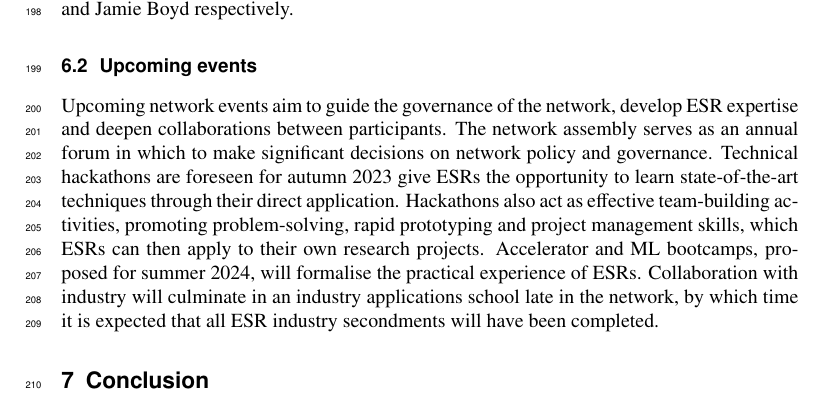
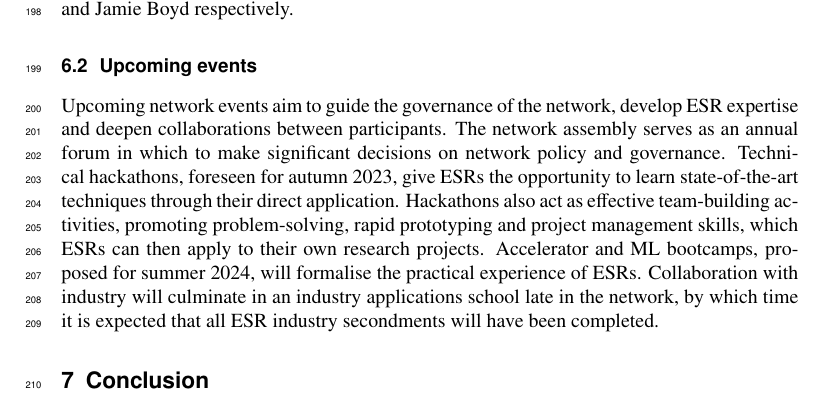
Before and after one commit to SMARTHEP/CHEP2023, a LaTeX document (proceedings/chep-CHEPproceedings.tex, which reads proceedings/sections/events.tex): part of page 9 of 10, cut so that both start at the same text. Compiled offline with pdfLaTeX.

Commit message:
minor typo fix

```diff
--- a/proceedings/sections/events.tex
+++ b/proceedings/sections/events.tex
@@ -10,4 +10,4 @@ In January of 2023, the First SMARTHEP School on Collider Physics and Machine Le
 
 \subsection{Upcoming events}
 \label{upcoming-events}
-Upcoming network events aim to guide the governance of the network, develop ESR expertise and deepen collaborations between participants. The network assembly serves as an annual forum in which to make significant decisions on network policy and governance. Technical hackathons are foreseen for autumn $2023$ give ESRs the opportunity to learn state-of-the-art techniques through their direct application. Hackathons also act as effective team-building activities, promoting problem-solving, rapid prototyping and project management skills, which ESRs can then apply to their own research projects. Accelerator and ML bootcamps, proposed for summer $2024$, will formalise the practical experience of ESRs. Collaboration with industry will culminate in an industry applications school late in the network, by which time it is expected that all ESR industry secondments will have been completed.
+Upcoming network events aim to guide the governance of the network, develop ESR expertise and deepen collaborations between participants. The network assembly serves as an annual forum in which to make significant decisions on network policy and governance. Technical hackathons, foreseen for autumn $2023$, give ESRs the opportunity to learn state-of-the-art techniques through their direct application. Hackathons also act as effective team-building activities, promoting problem-solving, rapid prototyping and project management skills, which ESRs can then apply to their own research projects. Accelerator and ML bootcamps, proposed for summer $2024$, will formalise the practical experience of ESRs. Collaboration with industry will culminate in an industry applications school late in the network, by which time it is expected that all ESR industry secondments will have been completed.
```
